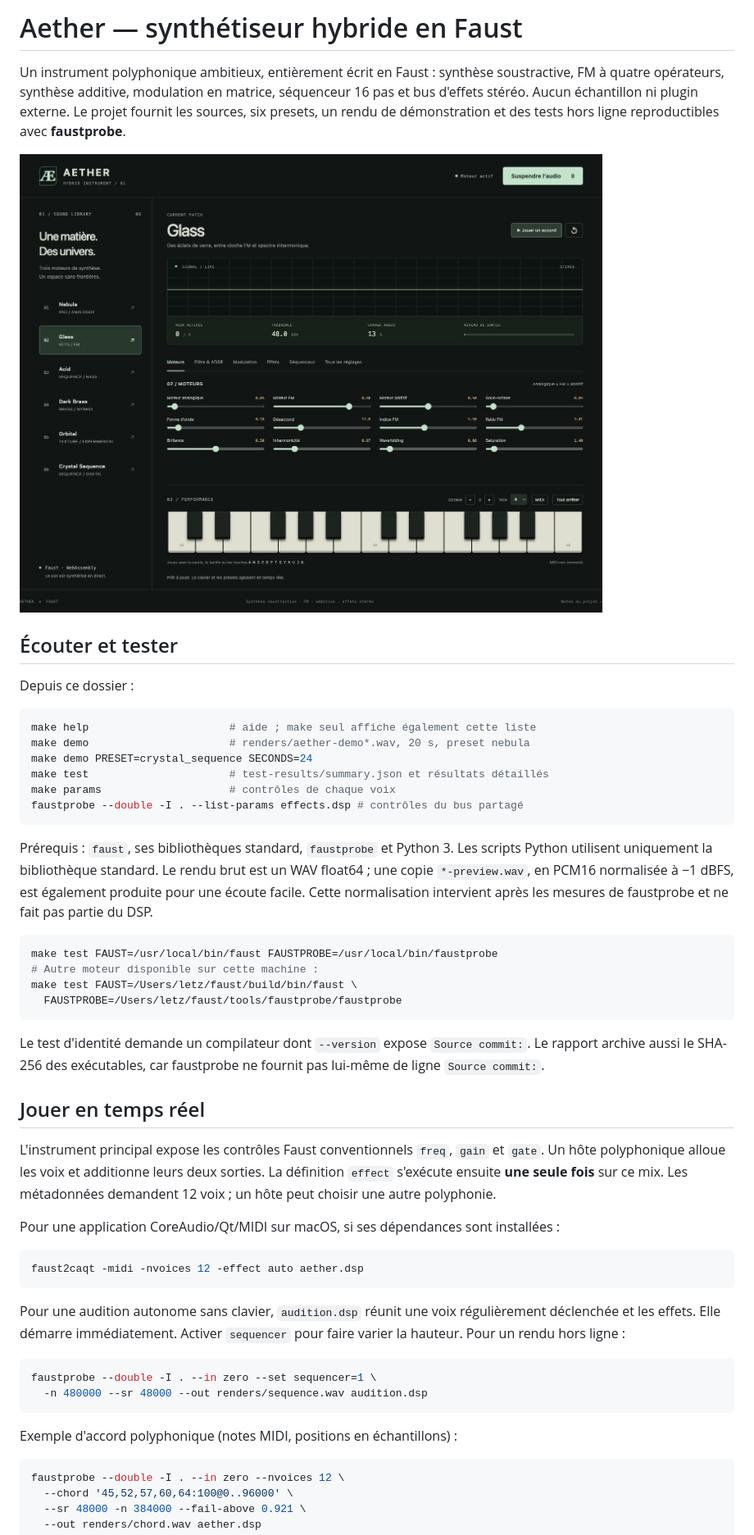
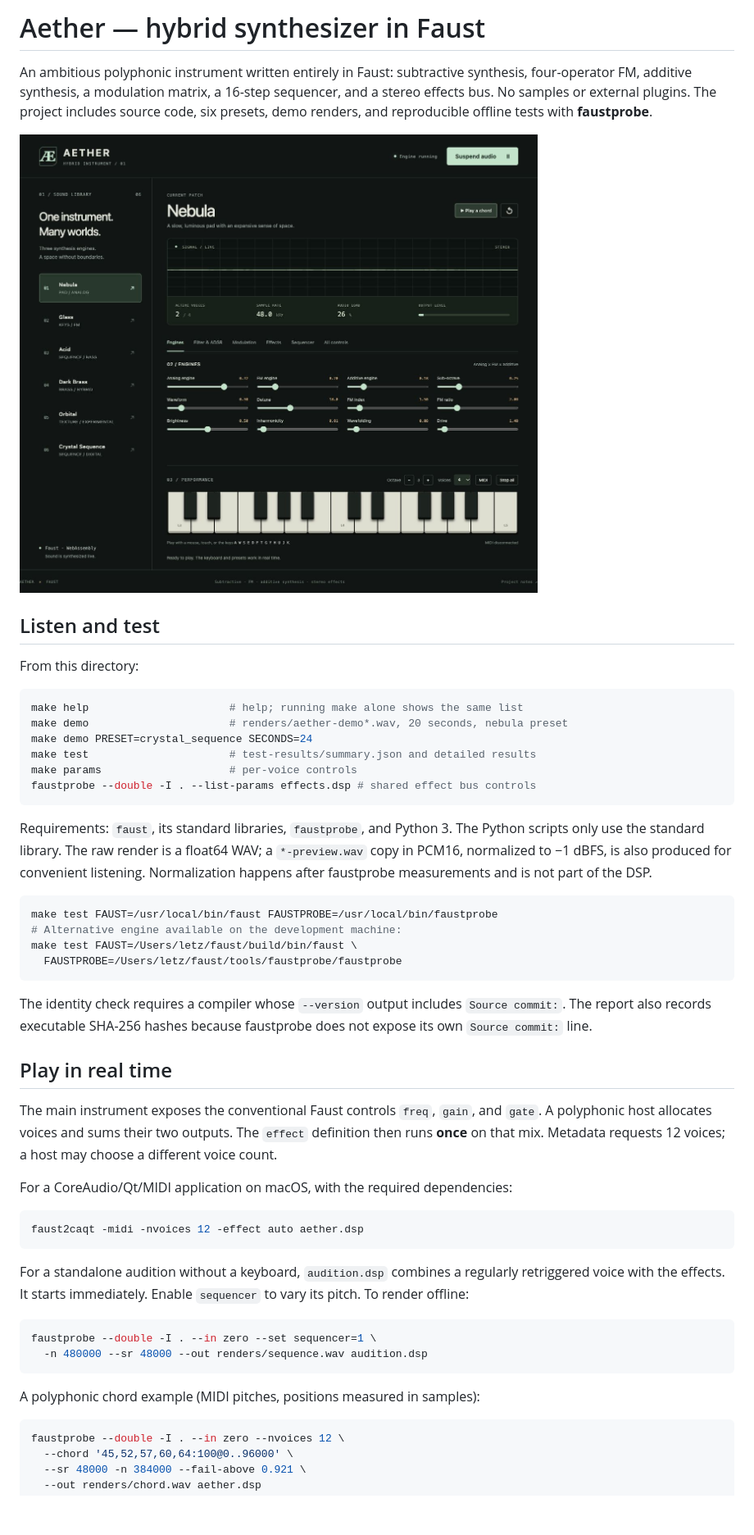
Before and after one commit to sletz/faust-aether, a Markdown page: README.md, the part around one of its changes. Shown at 82% size. GitHub-like rendering; pictures changed too: docs/images/aether-interface.jpg; blank space fills up the shorter version.

Commit message:
Document DSP and translate the project into English

````diff
--- a/README.md
+++ b/README.md
@@ -1,8 +1,8 @@
-# Aether — synthétiseur hybride en Faust
+# Aether — hybrid synthesizer in Faust
 
-Un instrument polyphonique ambitieux, entièrement écrit en Faust : synthèse
-soustractive, FM à quatre opérateurs, synthèse additive, modulation en matrice,
-séquenceur 16 pas et bus d'effets stéréo. Aucun échantillon ni plugin externe.
-Le projet fournit les sources, six presets, un rendu de démonstration et des
-tests hors ligne reproductibles avec **faustprobe**.
+An ambitious polyphonic instrument written entirely in Faust: subtractive
+synthesis, four-operator FM, additive synthesis, a modulation matrix,
+a 16-step sequencer, and a stereo effects bus. No samples or external plugins.
+The project includes source code, six presets, demo renders, and reproducible
+offline tests with **faustprobe**.
 
@@ -10,57 +10,57 @@ tests hors ligne reproductibles avec **faustprobe**.
 
-## Écouter et tester
+## Listen and test
 
-Depuis ce dossier :
+From this directory:
 
 ```sh
-make help                      # aide ; make seul affiche également cette liste
-make demo                      # renders/aether-demo*.wav, 20 s, preset nebula
+make help                      # help; running make alone shows the same list
+make demo                      # renders/aether-demo*.wav, 20 seconds, nebula preset
 make demo PRESET=crystal_sequence SECONDS=24
-make test                      # test-results/summary.json et résultats détaillés
-make params                    # contrôles de chaque voix
-faustprobe --double -I . --list-params effects.dsp # contrôles du bus partagé
+make test                      # test-results/summary.json and detailed results
+make params                    # per-voice controls
+faustprobe --double -I . --list-params effects.dsp # shared effect bus controls
 ```
 
-Prérequis : `faust`, ses bibliothèques standard, `faustprobe` et Python 3.
-Les scripts Python utilisent uniquement la bibliothèque standard. Le rendu brut est
-un WAV float64 ; une copie `*-preview.wav`, en PCM16 normalisée à −1 dBFS,
-est également produite pour une écoute facile. Cette normalisation intervient
-après les mesures de faustprobe et ne fait pas partie du DSP.
+Requirements: `faust`, its standard libraries, `faustprobe`, and Python 3.
+The Python scripts only use the standard library. The raw render is a float64
+WAV; a `*-preview.wav` copy in PCM16, normalized to −1 dBFS, is also produced
+for convenient listening. Normalization happens after faustprobe measurements
+and is not part of the DSP.
 
 ```sh
 make test FAUST=/usr/local/bin/faust FAUSTPROBE=/usr/local/bin/faustprobe
-# Autre moteur disponible sur cette machine :
+# Alternative engine available on the development machine:
 make test FAUST=/Users/letz/faust/build/bin/faust \
   FAUSTPROBE=/Users/letz/faust/tools/faustprobe/faustprobe
 ```
 
-Le test d'identité demande un compilateur dont `--version` expose
-`Source commit:`. Le rapport archive aussi le SHA-256 des exécutables, car
-faustprobe ne fournit pas lui-même de ligne `Source commit:`.
+The identity check requires a compiler whose `--version` output includes
+`Source commit:`. The report also records executable SHA-256 hashes because
+faustprobe does not expose its own `Source commit:` line.
 
-## Jouer en temps réel
+## Play in real time
 
-L'instrument principal expose les contrôles Faust conventionnels `freq`,
-`gain` et `gate`. Un hôte polyphonique alloue les voix et additionne leurs deux
-sorties. La définition `effect` s'exécute ensuite **une seule fois** sur ce mix.
-Les métadonnées demandent 12 voix ; un hôte peut choisir une autre polyphonie.
+The main instrument exposes the conventional Faust controls `freq`, `gain`,
+and `gate`. A polyphonic host allocates voices and sums their two outputs.
+The `effect` definition then runs **once** on that mix. Metadata requests
+12 voices; a host may choose a different voice count.
 
-Pour une application CoreAudio/Qt/MIDI sur macOS, si ses dépendances sont installées :
+For a CoreAudio/Qt/MIDI application on macOS, with the required dependencies:
 
 ```sh
 faust2caqt -midi -nvoices 12 -effect auto aether.dsp
 ```
 
-Pour une audition autonome sans clavier, `audition.dsp` réunit une voix
-régulièrement déclenchée et les effets. Elle démarre immédiatement.
-Activer `sequencer` pour faire varier la hauteur. Pour un rendu hors ligne :
+For a standalone audition without a keyboard, `audition.dsp` combines a
+regularly retriggered voice with the effects. It starts immediately.
+Enable `sequencer` to vary its pitch. To render offline:
 
 ```sh
 faustprobe --double -I . --in zero --set sequencer=1 \
   -n 480000 --sr 48000 --out renders/sequence.wav audition.dsp
 ```
 
-Exemple d'accord polyphonique (notes MIDI, positions en échantillons) :
+A polyphonic chord example (MIDI pitches, positions measured in samples):
 
 ```sh
 faustprobe --double -I . --in zero --nvoices 12 \
````
Also changed, not shown: other parts of README.md (+115 -118 lines), 10 other files.
